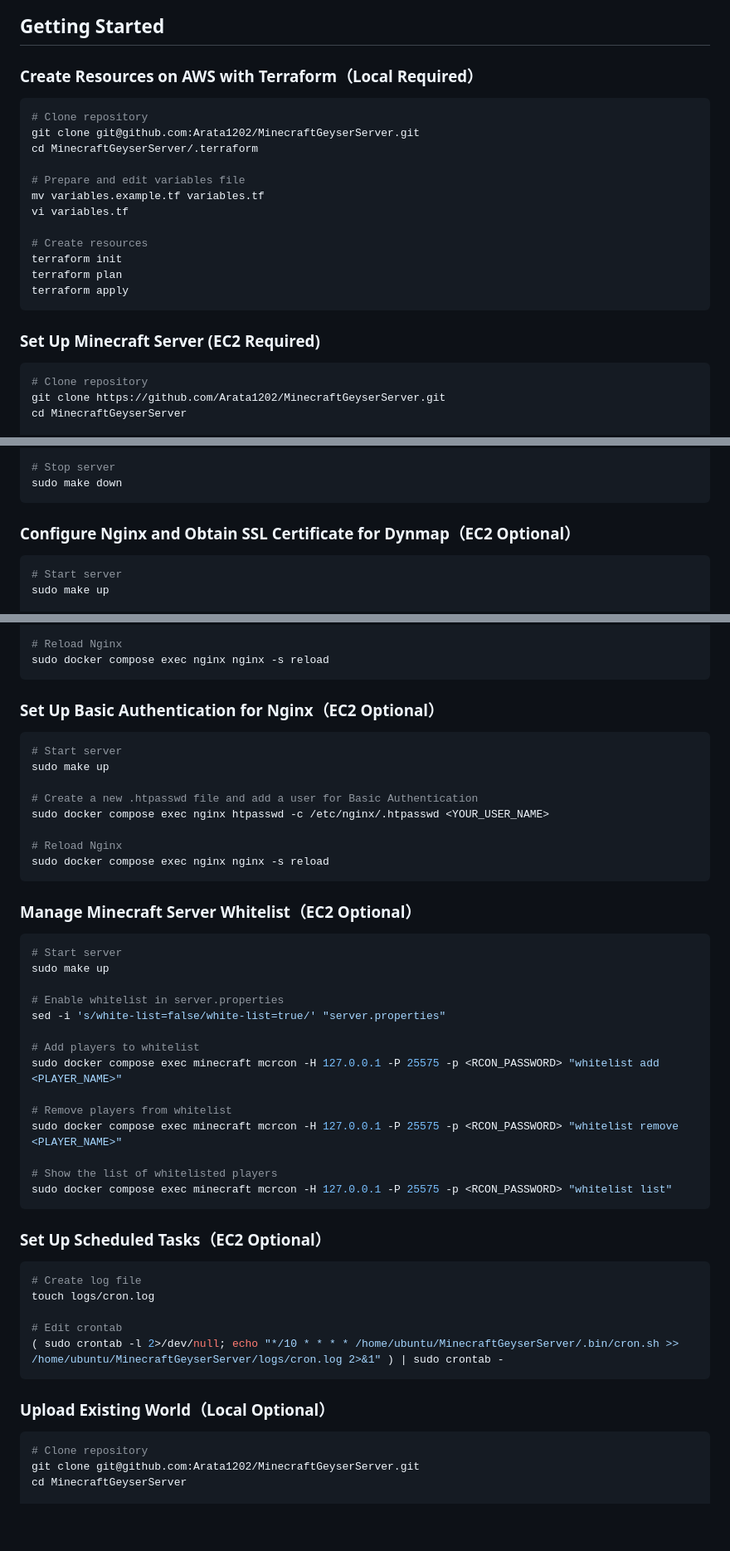
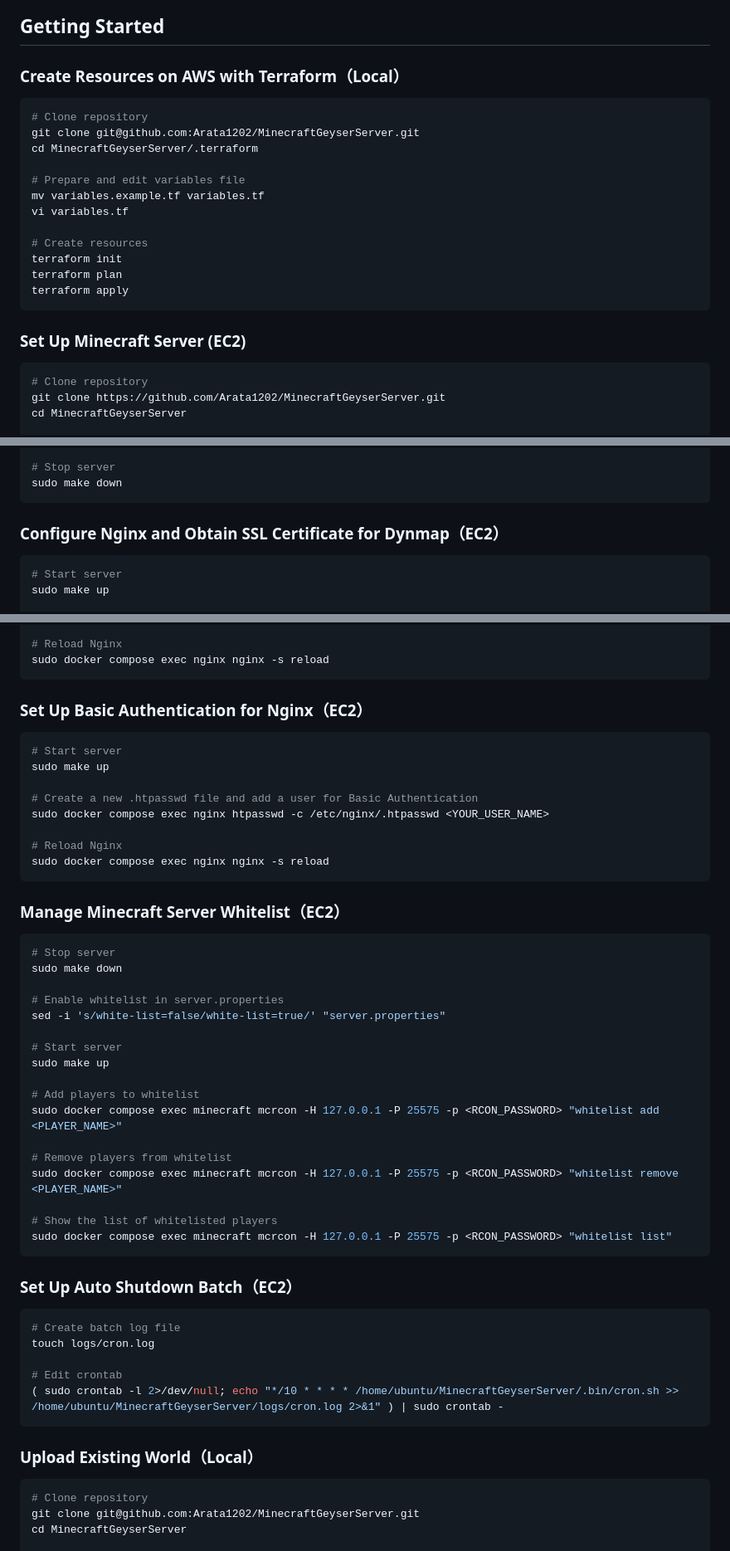
Before and after one commit to Arata1202/MinecraftGeyserServer, a Markdown page: README.md, 3 parts joined by grey strips. Shown at 83% size. Rendered like a GitHub page; blank space fills up the shorter version.

Commit message:
fix: update README to remove 'Required' and 'Optional' labels for clarity

````diff
--- a/README.md
+++ b/README.md
@@ -6,7 +6,7 @@
 
 ## Getting Started
 
-### Create Resources on AWS with Terraform（Local Required）
+### Create Resources on AWS with Terraform（Local）
 
 ```bash
 # Clone repository
@@ -23,7 +23,7 @@ terraform plan
 terraform apply
 ```
 
-### Set Up Minecraft Server (EC2 Required)
+### Set Up Minecraft Server (EC2)
 
 ```bash
 # Clone repository
@@ -47,7 +47,7 @@ sudo make up
 sudo make down
 ```
 
-### Configure Nginx and Obtain SSL Certificate for Dynmap（EC2 Optional）
+### Configure Nginx and Obtain SSL Certificate for Dynmap（EC2）
 
 ```bash
 # Start server
@@ -72,7 +72,7 @@ mv ./.docker/nginx/default.conf.txt ./.docker/nginx/default.conf
 sudo docker compose exec nginx nginx -s reload
 ```
 
-### Set Up Basic Authentication for Nginx（EC2 Optional）
+### Set Up Basic Authentication for Nginx（EC2）
 
 ```bash
 # Start server
@@ -85,14 +85,17 @@ sudo docker compose exec nginx htpasswd -c /etc/nginx/.htpasswd <YOUR_USER_NAME>
 sudo docker compose exec nginx nginx -s reload
 ```
 
-### Manage Minecraft Server Whitelist（EC2 Optional）
+### Manage Minecraft Server Whitelist（EC2）
 
 ```bash
-# Start server
-sudo make up
+# Stop server
+sudo make down
 
 # Enable whitelist in server.properties
 sed -i 's/white-list=false/white-list=true/' "server.properties"
+
+# Start server
+sudo make up
 
 # Add players to whitelist
 sudo docker compose exec minecraft mcrcon -H 127.0.0.1 -P 25575 -p <RCON_PASSWORD> "whitelist add <PLAYER_NAME>"
@@ -104,17 +107,17 @@ sudo docker compose exec minecraft mcrcon -H 127.0.0.1 -P 25575 -p <RCON_PASSWOR
 sudo docker compose exec minecraft mcrcon -H 127.0.0.1 -P 25575 -p <RCON_PASSWORD> "whitelist list"
 ```
 
-### Set Up Scheduled Tasks（EC2 Optional）
+### Set Up Auto Shutdown Batch（EC2）
 
 ```bash
-# Create log file
+# Create batch log file
 touch logs/cron.log
 
 # Edit crontab
 ( sudo crontab -l 2>/dev/null; echo "*/10 * * * * /home/ubuntu/MinecraftGeyserServer/.bin/cron.sh >> /home/ubuntu/MinecraftGeyserServer/logs/cron.log 2>&1" ) | sudo crontab -
 ```
 
-### Upload Existing World（Local Optional）
+### Upload Existing World（Local）
 
 ```bash
 # Clone repository
````
Also changed, not shown: other parts of README.md (+1 -1 lines).
